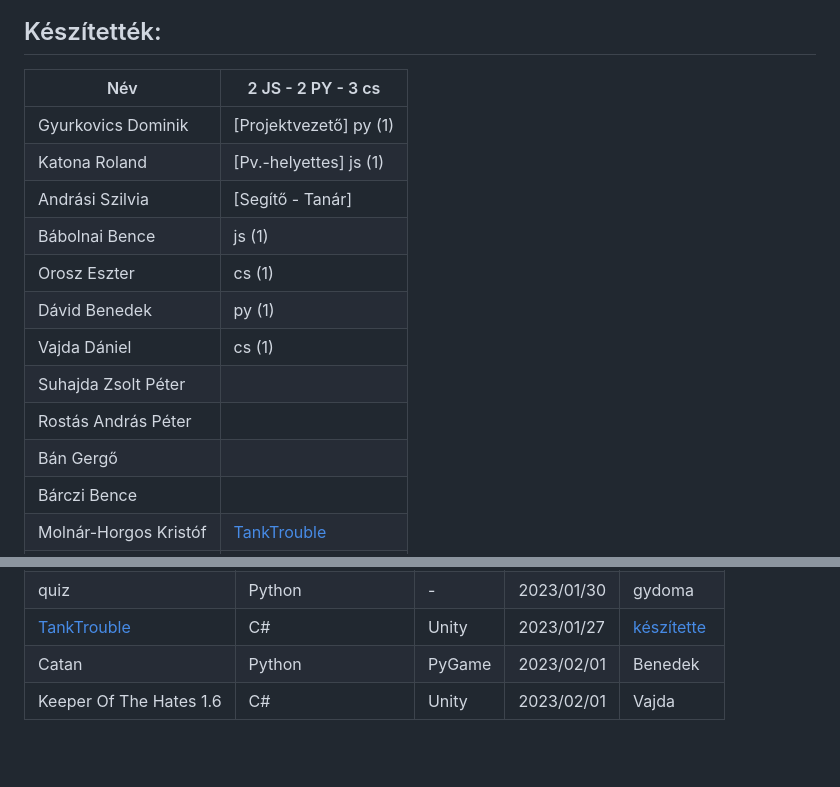
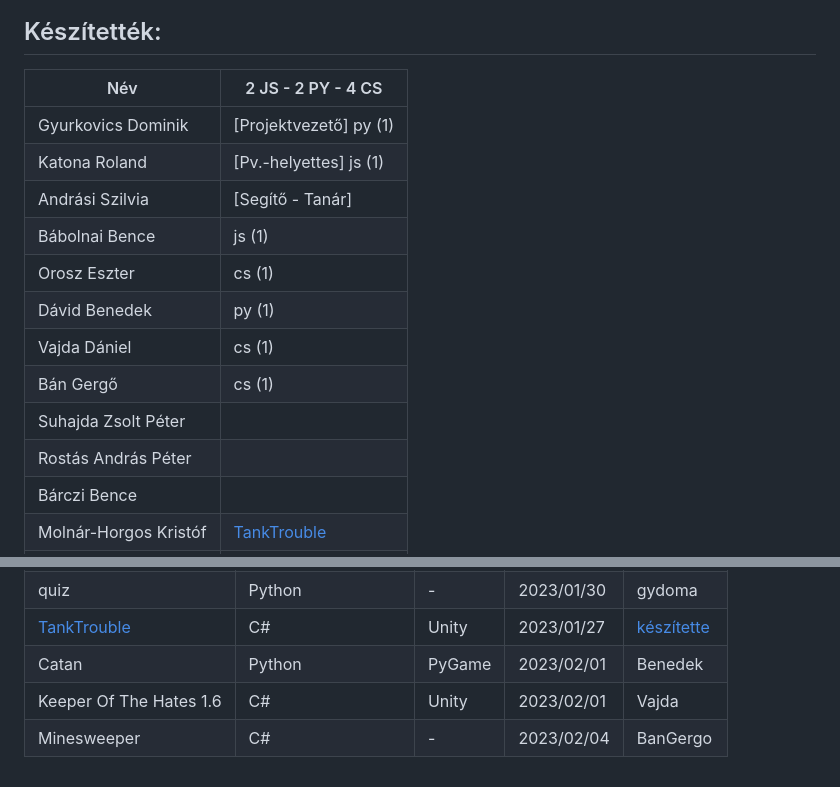
Before and after one commit to gydoma/arcade, a Markdown page: README.md, 2 parts joined by grey strips. Rendered like a GitHub page; blank space fills up the shorter version.

```diff
--- a/README.md
+++ b/README.md
@@ -32,7 +32,7 @@ Ha valami más programozási nyelvben szeretnéd megcsinálni a játékodat mint
 
 ## Készítették:
 
-| Név | 2 JS - 2 PY - 3 cs|
+| Név | 2 JS - 2 PY - 4 CS|
 | ------ | ------ |
 | Gyurkovics Dominik | [Projektvezető] py (1)|
 | Katona Roland | [Pv.-helyettes] js (1)|
@@ -41,9 +41,9 @@ Ha valami más programozási nyelvben szeretnéd megcsinálni a játékodat mint
 | Orosz Eszter | cs (1) |
 | Dávid Benedek | py (1) |
 | Vajda Dániel | cs (1)|
+| Bán Gergő | cs (1) |
 | Suhajda Zsolt Péter | |
 | Rostás András Péter | |
-| Bán Gergő | |
 | Bárczi Bence | |
 | Molnár-Horgos Kristóf | [TankTrouble](https://github.com/Trixep/TankTrouble-Multiplayer) |
 | Vígh Noel | [TankTrouble](https://github.com/Trixep/TankTrouble-Multiplayer) |
@@ -64,3 +64,4 @@ Ha valami más programozási nyelvben szeretnéd megcsinálni a játékodat mint
 | [TankTrouble](https://github.com/Trixep/TankTrouble-Multiplayer)| C# | Unity | 2023/01/27 | [készítette](https://github.com/Trixep/TankTrouble-Multiplayer#a-projekt-tagjai) |
 | Catan | Python | PyGame | 2023/02/01 | Benedek |
 | Keeper Of The Hates 1.6 | C# | Unity | 2023/02/01 | Vajda |
+| Minesweeper | C# | - | 2023/02/04 | BanGergo |
```
